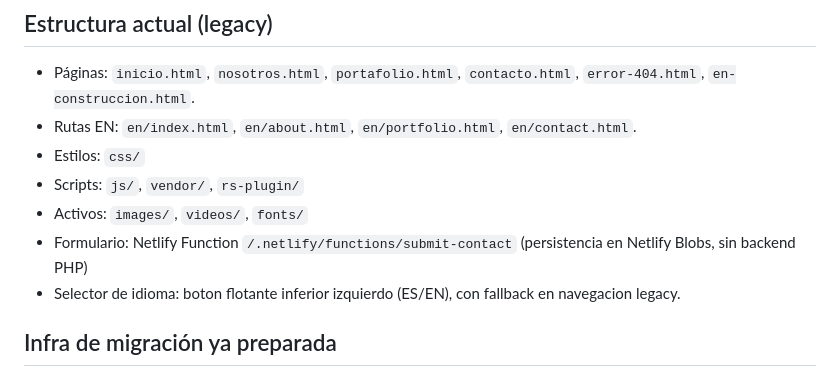
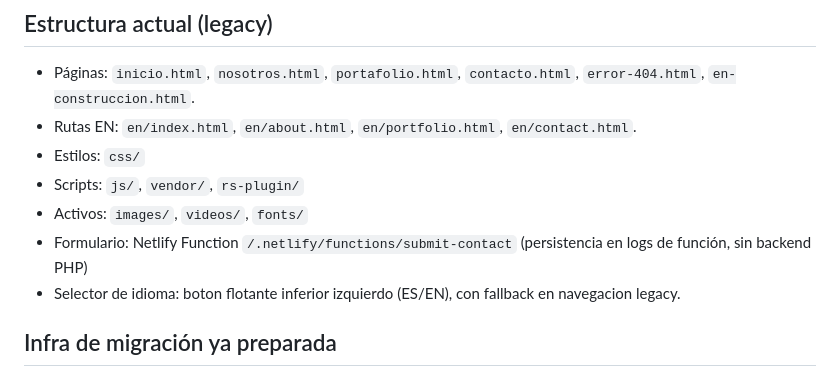
Before and after one commit to ibaifernandez/elm-st-web, a Markdown page: README.md, the part around the change. GitHub-like rendering.

Commit message:
docs: align README form persistence details

```diff
--- a/README.md
+++ b/README.md
@@ -27,7 +27,7 @@ Web corporativa de Elm St. (productora audiovisual), actualmente en proceso de p
 - Estilos: `css/`
 - Scripts: `js/`, `vendor/`, `rs-plugin/`
 - Activos: `images/`, `videos/`, `fonts/`
-- Formulario: Netlify Function `/.netlify/functions/submit-contact` (persistencia en Netlify Blobs, sin backend PHP)
+- Formulario: Netlify Function `/.netlify/functions/submit-contact` (persistencia en logs de función, sin backend PHP)
 - Selector de idioma: boton flotante inferior izquierdo (ES/EN), con fallback en navegacion legacy.
 
 ## Infra de migración ya preparada
```
